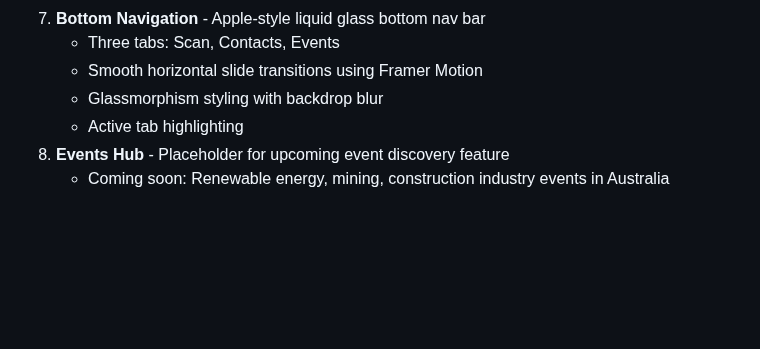
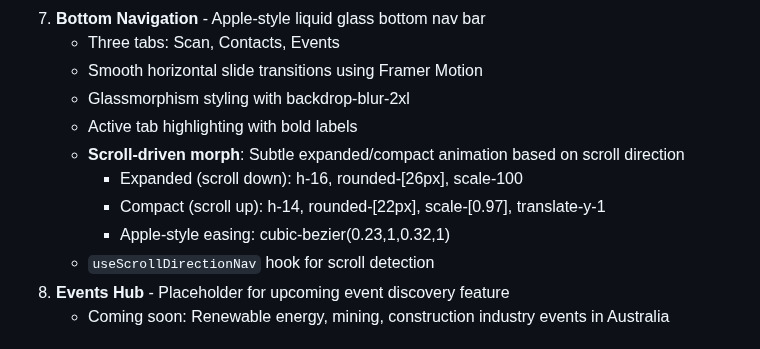
Before and after one commit to yhadeethi/Carda20, a Markdown page: replit.md, the part around the change. Drawn GitHub-style; blank space fills up the shorter version.

Commit message:
Update bottom navigation with new scroll-based styling and animations
Enhance the bottom navigation bar by implementing a scroll-driven morph animation and glassmorphism styling.

Replit-Commit-Author: Agent
Replit-Commit-Session-Id: 47fc5814-c3e0-439e-8146-6a68db40280c
Replit-Commit-Checkpoint-Type: full_checkpoint
Replit-Commit-Event-Id: ca5232b4-e86b-40af-a7fd-a33e4ea03a9f
Replit-Commit-Screenshot-Url: https://storage.googleapis.com/screenshot-production-us-central1/9707df0a-2536-42ac-ab58-fcecf1eaf3d5/47fc5814-c3e0-439e-8146-6a68db40280c/ss3KWd7

```diff
--- a/replit.md
+++ b/replit.md
@@ -34,8 +34,13 @@ Carda 2.0 is a mobile-first business card scanner with AI-powered company intell
 7. **Bottom Navigation** - Apple-style liquid glass bottom nav bar
    - Three tabs: Scan, Contacts, Events
    - Smooth horizontal slide transitions using Framer Motion
-   - Glassmorphism styling with backdrop blur
-   - Active tab highlighting
+   - Glassmorphism styling with backdrop-blur-2xl
+   - Active tab highlighting with bold labels
+   - **Scroll-driven morph**: Subtle expanded/compact animation based on scroll direction
+     - Expanded (scroll down): h-16, rounded-[26px], scale-100
+     - Compact (scroll up): h-14, rounded-[22px], scale-[0.97], translate-y-1
+     - Apple-style easing: cubic-bezier(0.23,1,0.32,1)
+   - `useScrollDirectionNav` hook for scroll detection
 8. **Events Hub** - Placeholder for upcoming event discovery feature
    - Coming soon: Renewable energy, mining, construction industry events in Australia
 
```
